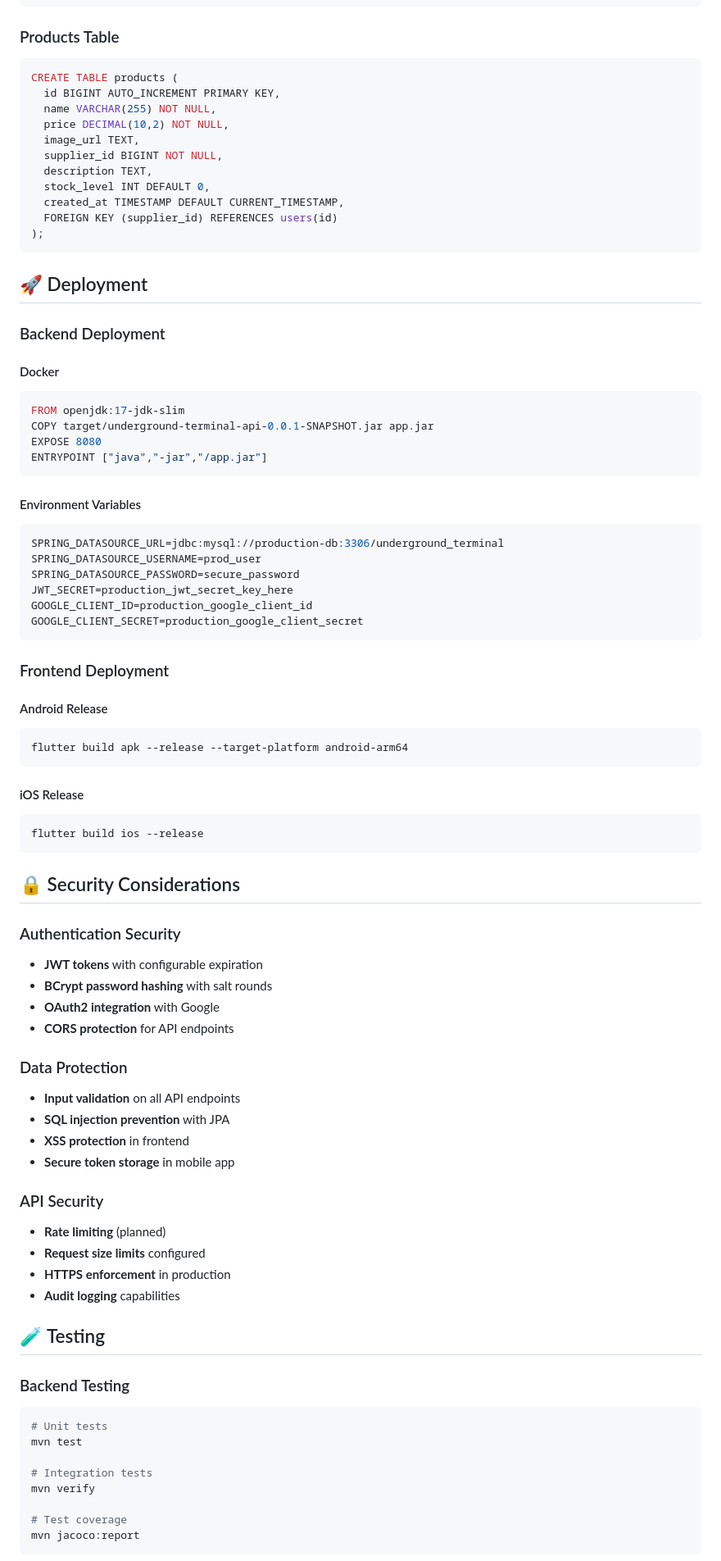
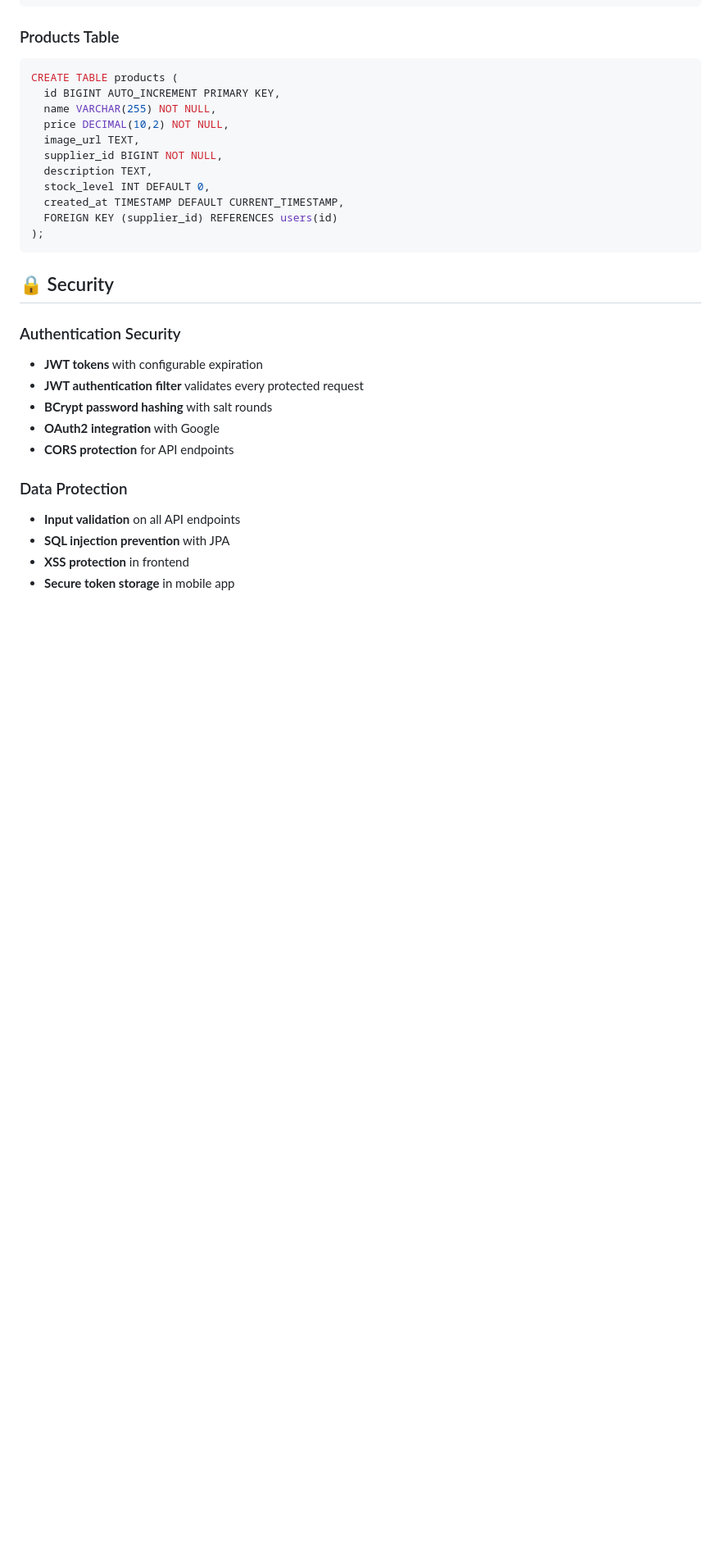
Before and after one commit to LeGoober/UndergroundTerminal_Mobile_Ecommmerce_Application, a Markdown page: README.md, the part around one of its changes. Shown at 82% size. Rendered like a GitHub page; blank space fills up the shorter version.

````diff
--- a/README.md
+++ b/README.md
@@ -303,44 +393,11 @@ CREATE TABLE products (
 );
 ```
 
-## 🚀 Deployment
-
-### Backend Deployment
-
-#### Docker
-```dockerfile
-FROM openjdk:17-jdk-slim
-COPY target/underground-terminal-api-0.0.1-SNAPSHOT.jar app.jar
-EXPOSE 8080
-ENTRYPOINT ["java","-jar","/app.jar"]
-```
-
-#### Environment Variables
-```bash
-SPRING_DATASOURCE_URL=jdbc:mysql://production-db:3306/underground_terminal
-SPRING_DATASOURCE_USERNAME=prod_user
-SPRING_DATASOURCE_PASSWORD=secure_password
-JWT_SECRET=production_jwt_secret_key_here
-GOOGLE_CLIENT_ID=production_google_client_id
-GOOGLE_CLIENT_SECRET=production_google_client_secret
-```
-
-### Frontend Deployment
-
-#### Android Release
-```bash
-flutter build apk --release --target-platform android-arm64
-```
-
-#### iOS Release
-```bash
-flutter build ios --release
-```
-
-## 🔒 Security Considerations
+## 🔒 Security
 
 ### Authentication Security
 - **JWT tokens** with configurable expiration
+- **JWT authentication filter** validates every protected request
 - **BCrypt password hashing** with salt rounds
 - **OAuth2 integration** with Google
 - **CORS protection** for API endpoints
@@ -351,23 +408,3 @@ flutter build ios --release
 - **XSS protection** in frontend
 - **Secure token storage** in mobile app
 
-### API Security
-- **Rate limiting** (planned)
-- **Request size limits** configured
-- **HTTPS enforcement** in production
-- **Audit logging** capabilities
-
-## 🧪 Testing
-
-### Backend Testing
-```bash
-# Unit tests
-mvn test
-
-# Integration tests
-mvn verify
-
-# Test coverage
-mvn jacoco:report
-```
-
````
Also changed, not shown: other parts of README.md (+135 -83 lines).
